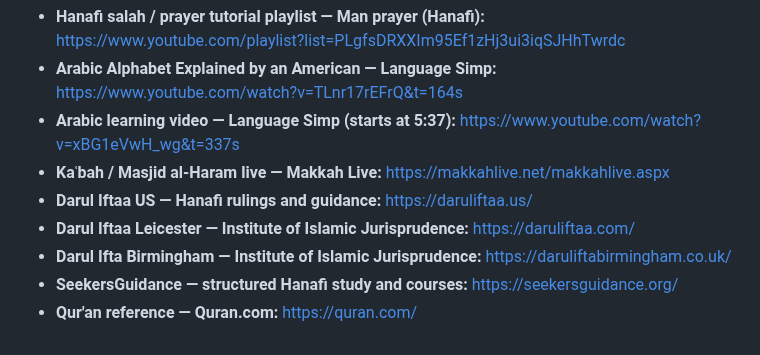
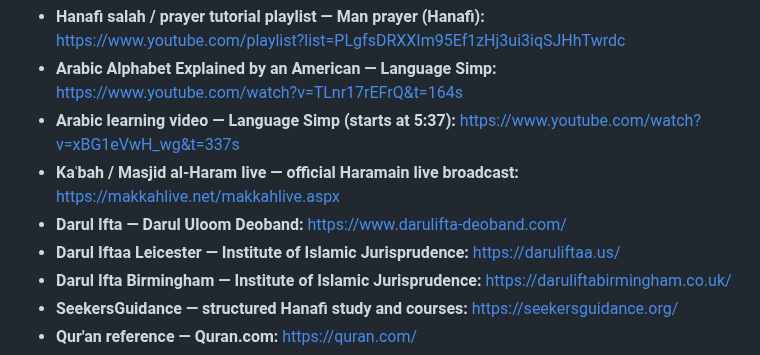
Before and after one commit to dereksparks1982/Hanafi-Islam-Learning-Deck, a Markdown page: README.md, the part around the change. Drawn GitHub-style.

Commit message:
Limit link fixes to approved replacements

```diff
--- a/README.md
+++ b/README.md
@@ -104,9 +104,9 @@ These external resources complement the deck and remain on their original creato
 - **Hanafi salah / prayer tutorial playlist — Man prayer (Hanafi):** https://www.youtube.com/playlist?list=PLgfsDRXXIm95Ef1zHj3ui3iqSJHhTwrdc
 - **Arabic Alphabet Explained by an American — Language Simp:** https://www.youtube.com/watch?v=TLnr17rEFrQ&t=164s
 - **Arabic learning video — Language Simp (starts at 5:37):** https://www.youtube.com/watch?v=xBG1eVwH_wg&t=337s
-- **Kaʿbah / Masjid al-Haram live — Makkah Live:** https://makkahlive.net/makkahlive.aspx
-- **Darul Iftaa US — Hanafi rulings and guidance:** https://daruliftaa.us/
-- **Darul Iftaa Leicester — Institute of Islamic Jurisprudence:** https://daruliftaa.com/
+- **Kaʿbah / Masjid al-Haram live — official Haramain live broadcast:** https://makkahlive.net/makkahlive.aspx
+- **Darul Ifta — Darul Uloom Deoband:** https://www.darulifta-deoband.com/
+- **Darul Iftaa Leicester — Institute of Islamic Jurisprudence:** https://daruliftaa.us/
 - **Darul Ifta Birmingham — Institute of Islamic Jurisprudence:** https://daruliftabirmingham.co.uk/
 - **SeekersGuidance — structured Hanafi study and courses:** https://seekersguidance.org/
 - **Qur'an reference — Quran.com:** https://quran.com/
```
